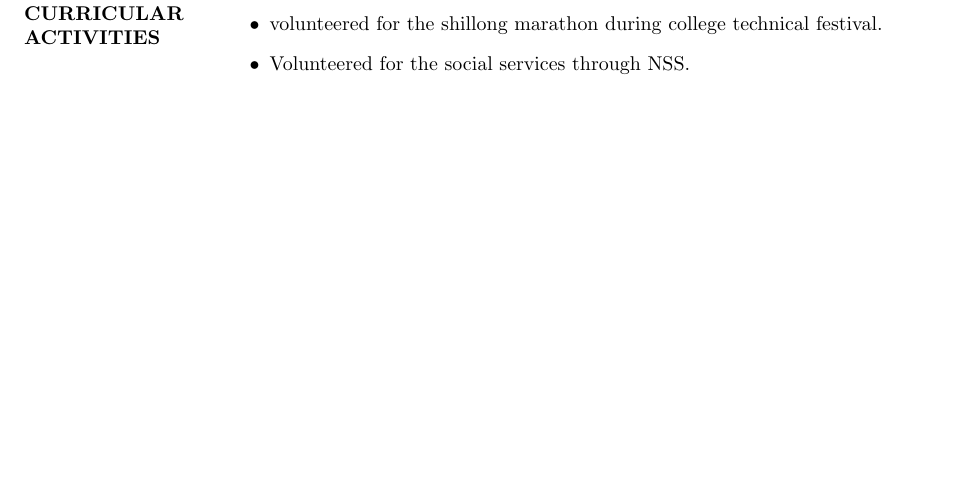
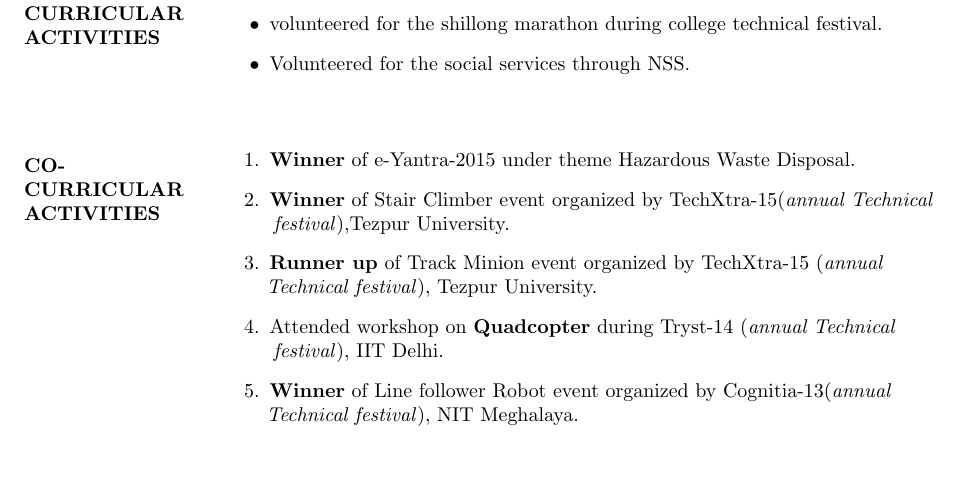
Before and after one commit to abhi11796acharya/Abhishek_resume, a LaTeX CV (resume.tex): part of page 2 of 2, cut so that both start at the same text. Compiled offline with pdfLaTeX.

Commit message:
Co-curricular activities added

```diff
--- a/resume.tex
+++ b/resume.tex
@@ -169,5 +169,20 @@
 	     	\end{itemize}
 	     \end{flushleft}
 
+	      %%%%%%%		co curricullar activity	%%%%%%%
+	      \begin{flushleft}
+	      	\vspace{0.4in}
+	      	\textbf{CO- \\CURRICULAR \\ACTIVITIES }
+	      	\begin{enumerate}
+	      		\vspace{-0.65in}
+	      		\addtolength{\itemindent}{1.359in}
+	      		\item  \textbf{Winner} of e-Yantra-2015 under theme Hazardous Waste Disposal.
+	      		\item  \textbf{Winner} of Stair Climber event organized by TechXtra-15(\textit{annual Technical\\\hspace{3.4cm} festival}),Tezpur University.
+	      		\item  \textbf{Runner up} of Track Minion event organized by TechXtra-15 (\textit{annual \\\hspace{3.4cm}Technical festival}), Tezpur University.
+	      		\item  Attended workshop on \textbf{Quadcopter} during Tryst-14 (\textit{annual Technical\\\hspace{3.4cm} festival}), IIT Delhi.
+	      		\item  \textbf{Winner} of Line follower Robot event organized by Cognitia-13(\textit{annual \\\hspace{3.4cm}Technical festival}), NIT Meghalaya.
+
+	      	\end{enumerate}
+	      \end{flushleft}
 
 	\end{document}
```
Also changed, not shown: resume.pdf, 2 other files.
